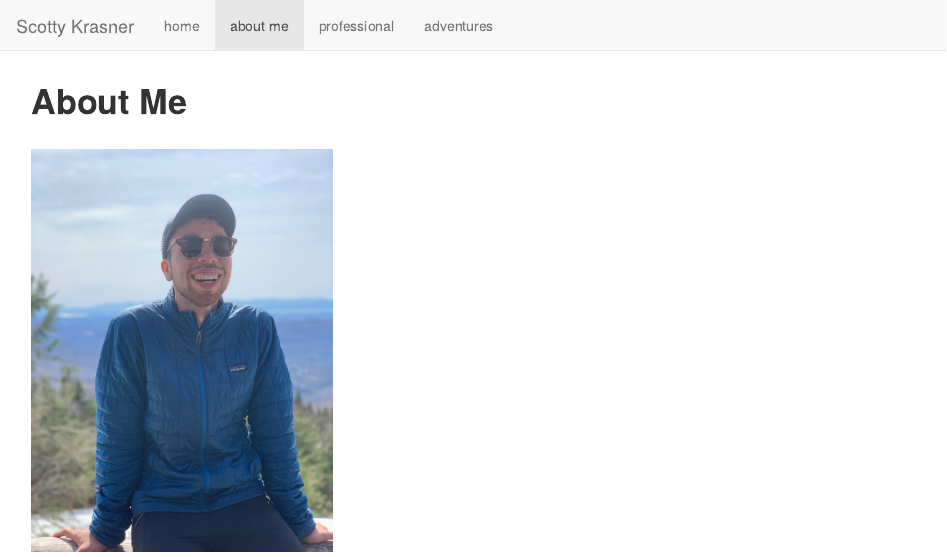
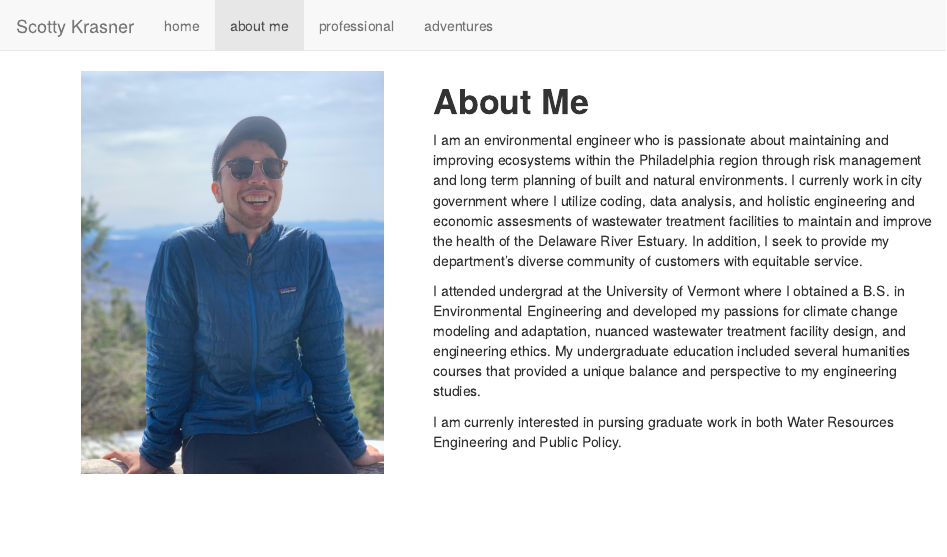
Before and after one commit to skrasner/personal-site, an R Markdown document (about.rmd): the page in a window 1100 px wide, from its top. The pictures show the output file about.html that the author committed with the source, opened offline; library style sheets and scripts come from the installed R packages.

Commit message:
Add files via upload

```diff
--- a/about.rmd
+++ b/about.rmd
@@ -1,7 +1,12 @@
 ---
 ---
 <br>
+<img src = "images/ME2.jpg" height = "400px" width = "300px" align = "left" hspace = "50"/>
 
 # **About Me**
-<br>
-<img src = "images/ME2.jpg" height = "400px" width = "300px" />
+
+I am an environmental engineer who is passionate about maintaining and improving ecosystems within the Philadelphia region through risk management and long term planning of built and natural environments. I currenly work in city government where I utilize coding, data analysis, and holistic engineering and economic assesments of wastewater treatment facilities to maintain and improve the health of the Delaware River Estuary. In addition, I seek to provide my department's diverse community of customers with equitable service.
+
+I attended undergrad at the University of Vermont where I obtained a B.S. in Environmental Engineering and developed my passions for climate change modeling and adaptation, nuanced wastewater treatment facility design, and engineering ethics. My undergraduate education included several humanities courses that provided a unique balance and perspective to my engineering studies.
+
+I am currenly interested in pursing graduate work in both Water Resources Engineering and Public Policy.
```
Also changed, not shown: index.rmd (+1 -1 lines), pro.rmd (added, +2 -0 lines), about.html, index.html.
